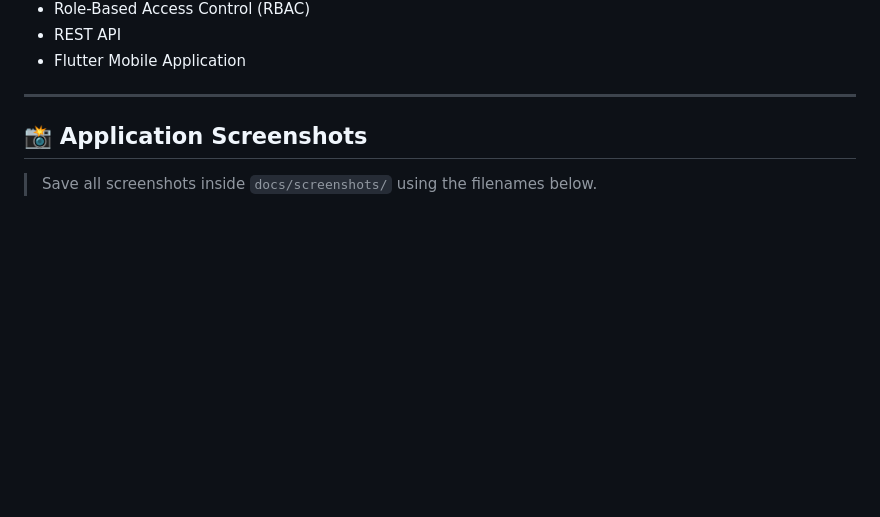
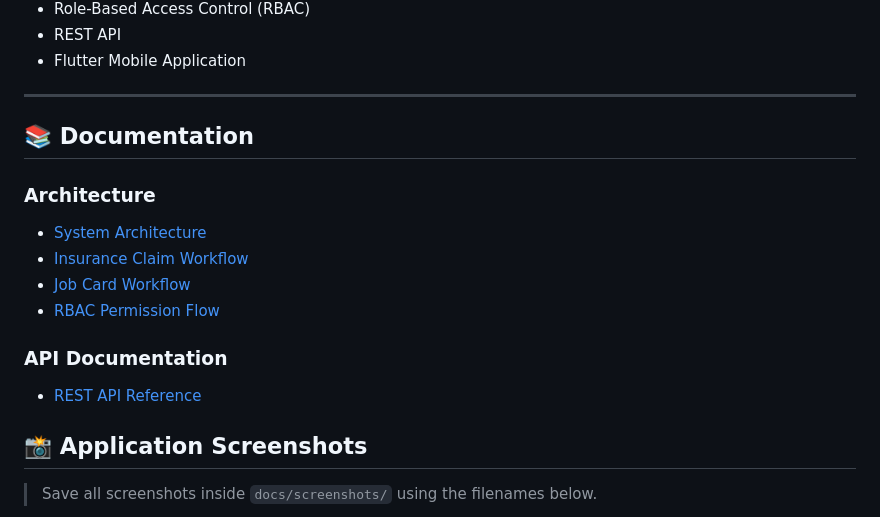
Before and after one commit to anilshinde0806-stack/MasterApp, a Markdown page: README.md, the part around the change. Rendered like a GitHub page; blank space fills up the shorter version.

```diff
--- a/README.md
+++ b/README.md
@@ -33,7 +33,18 @@ final delivery.
 -   Flutter Mobile Application
 
 ------------------------------------------------------------------------
+## 📚 Documentation
 
+### Architecture
+
+- [System Architecture](docs/architecture/system-architecture.md)
+- [Insurance Claim Workflow](docs/architecture/claim-workflow.md)
+- [Job Card Workflow](docs/architecture/jobcard-workflow.md)
+- [RBAC Permission Flow](docs/architecture/rbac-flow.md)
+
+### API Documentation
+
+- [REST API Reference](docs/api/api-reference.md)
 ## 📸 Application Screenshots
 
 > Save all screenshots inside `docs/screenshots/` using the filenames
```
